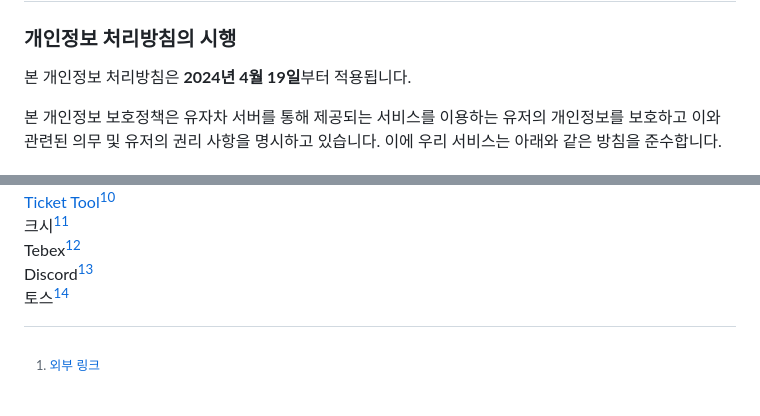
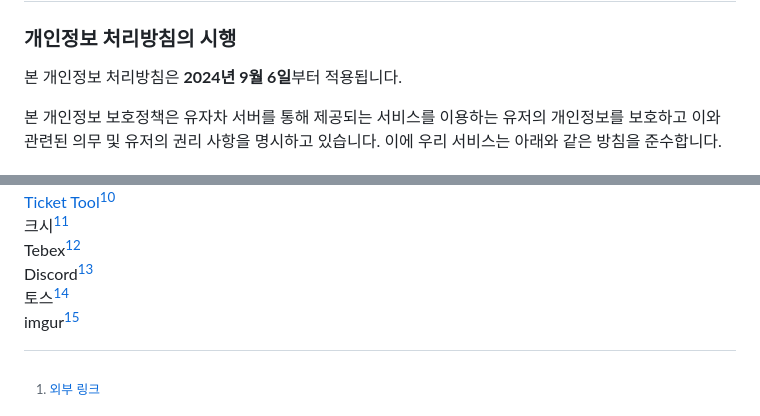
Before and after one commit to MadeByPP/YujachaServer, a Markdown page: docs/privacy-policy.md, 2 parts joined by grey strips. Drawn GitHub-style.

```diff
--- a/docs/privacy-policy.md
+++ b/docs/privacy-policy.md
@@ -2,7 +2,7 @@
 
 ### 개인정보 처리방침의 시행
 
-본 개인정보 처리방침은 **2024년 4월 19일**부터 적용됩니다.
+본 개인정보 처리방침은 **2024년 9월 6일**부터 적용됩니다.
 
 본 개인정보 보호정책은 유자차 서버를 통해 제공되는 서비스를 이용하는 유저의 개인정보를 보호하고 이와 관련된 의무 및 유저의 권리 사항을 명시하고 있습니다. 이에 우리 서비스는 아래와 같은 방침을 준수합니다.
 
@@ -71,7 +71,8 @@ sesh[^9]\
 크시[^11]\
 Tebex[^12]\
 Discord[^13]\
-토스[^14]
+토스[^14]\
+imgur[^15]
 
 [^1]: [외부 링크](https://www.bandisoft.com/bandizip/help/7z/)
 
```
Also changed, not shown: other parts of docs/privacy-policy.md (+2 -0 lines), docs/become-a-supporter.md (+8 -5 lines), docs/.gitbook/assets/toss_image_1724659185280.png (added).
